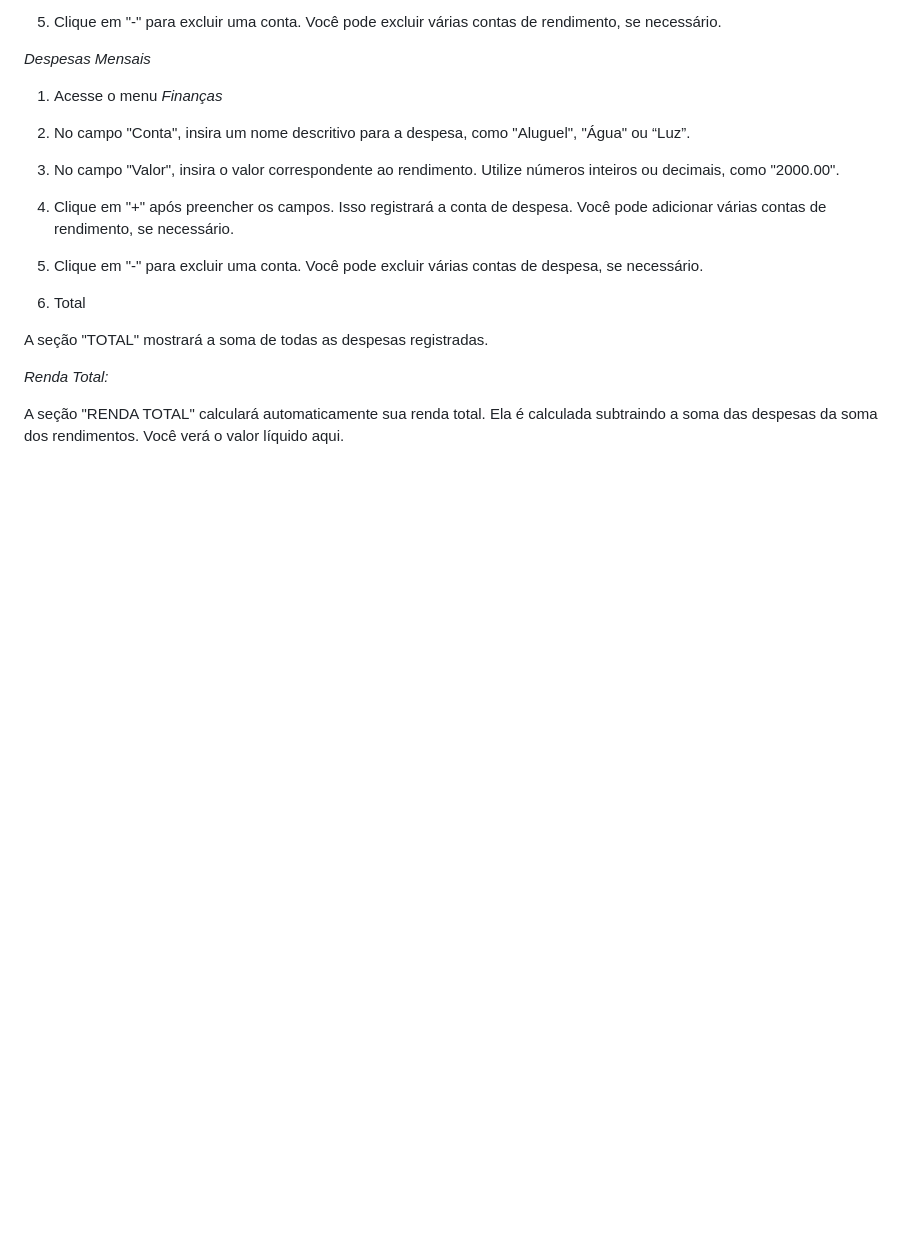
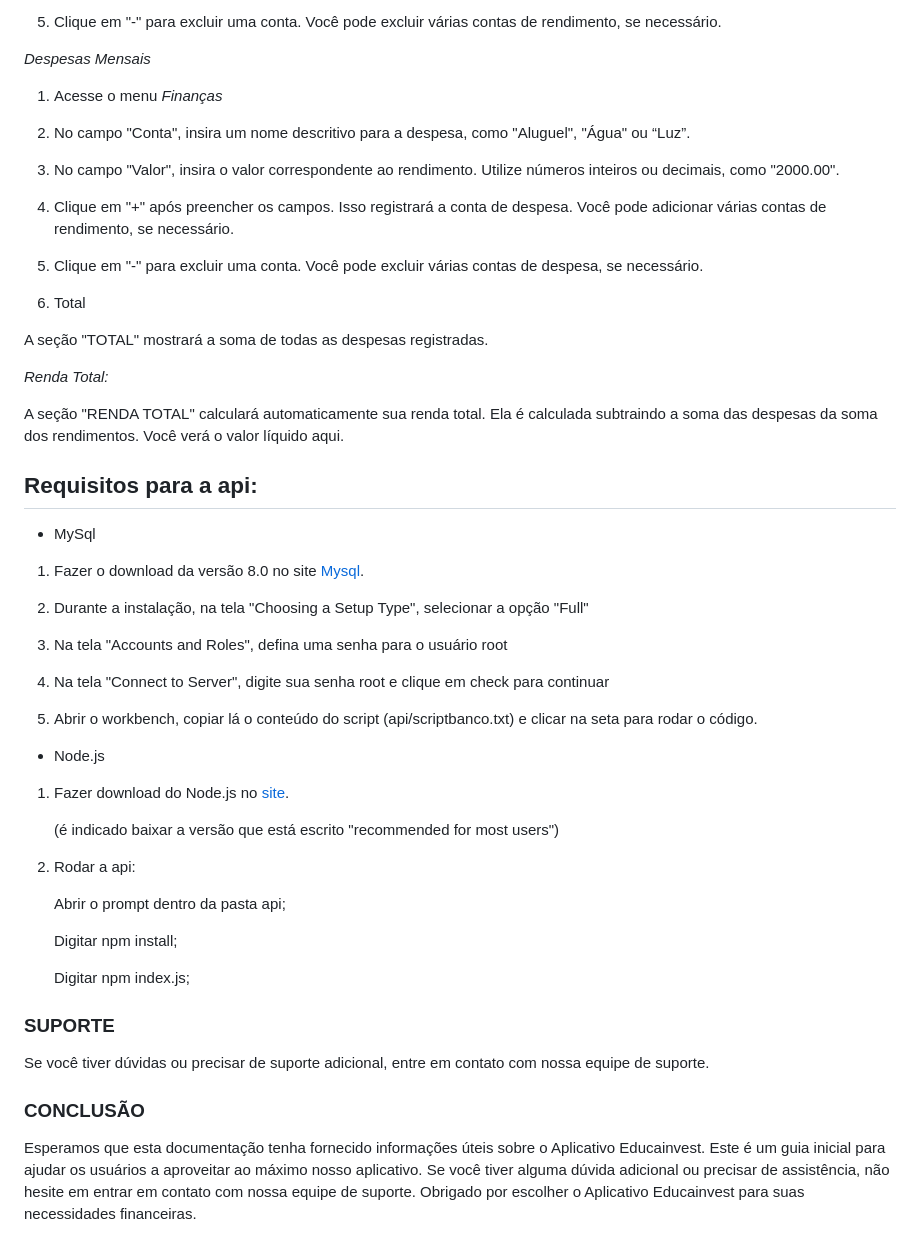
Before and after one commit to rafael-vaz/educainvest, a Markdown page: README.md, the part around the change. GitHub-like rendering; blank space fills up the shorter version.

```diff
--- a/README.md
+++ b/README.md
@@ -73,3 +73,40 @@ A seção "TOTAL" mostrará a soma de todas as despesas registradas.
 _Renda Total:_
 
 A seção "RENDA TOTAL" calculará automaticamente sua renda total. Ela é calculada subtraindo a soma das despesas da soma dos rendimentos. Você verá o valor líquido aqui.
+
+## Requisitos para a api:
+
+* MySql
+
+1. Fazer o download da versão 8.0 no site [Mysql](https://dev.mysql.com/downloads/windows/installer/8.0.html).
+
+2. Durante a instalação, na tela "Choosing a Setup Type", selecionar a opção "Full"
+
+3. Na tela "Accounts and Roles", defina uma senha para o usuário root
+
+4. Na tela "Connect to Server", digite sua senha root e clique em check para continuar
+
+5. Abrir o workbench, copiar lá o conteúdo do script (api/scriptbanco.txt) e clicar na seta para rodar o código.
+
+
+* Node.js
+1. Fazer download do Node.js no [site](https://nodejs.org/en).
+
+   (é indicado baixar a versão que está escrito "recommended for most users")
+
+2. Rodar a api:
+
+   Abrir o prompt dentro da pasta api;
+
+   Digitar npm install;
+
+   Digitar npm index.js;
+
+
+### SUPORTE
+
+Se você tiver dúvidas ou precisar de suporte adicional, entre em contato com nossa equipe de suporte.
+
+### CONCLUSÃO
+
+Esperamos que esta documentação tenha fornecido informações úteis sobre o Aplicativo Educainvest. Este é um guia inicial para ajudar os usuários a aproveitar ao máximo nosso aplicativo. Se você tiver alguma dúvida adicional ou precisar de assistência, não hesite em entrar em contato com nossa equipe de suporte. Obrigado por escolher o Aplicativo Educainvest para suas necessidades financeiras.
```
